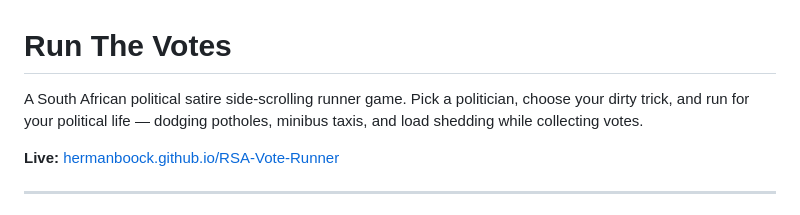
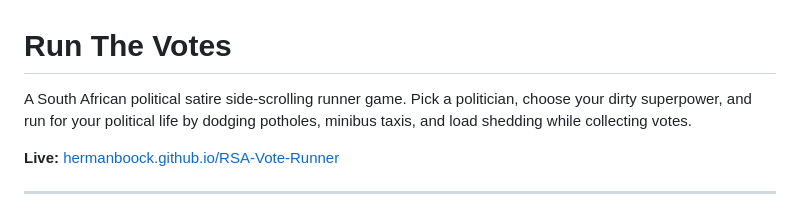
Before and after one commit to hermanboock/RSA-Vote-Runner, a Markdown page: README.md, the part around one of its changes. GitHub-like rendering.

```diff
--- a/README.md
+++ b/README.md
@@ -1,6 +1,6 @@
 # Run The Votes
 
-A South African political satire side-scrolling runner game. Pick a politician, choose your dirty trick, and run for your political life — dodging potholes, minibus taxis, and load shedding while collecting votes.
+A South African political satire side-scrolling runner game. Pick a politician, choose your dirty superpower, and run for your political life by dodging potholes, minibus taxis, and load shedding while collecting votes.
 
 **Live:** [hermanboock.github.io/RSA-Vote-Runner](https://hermanboock.github.io/RSA-Vote-Runner)
 
```
Also changed, not shown: other parts of README.md (+2 -2 lines).
